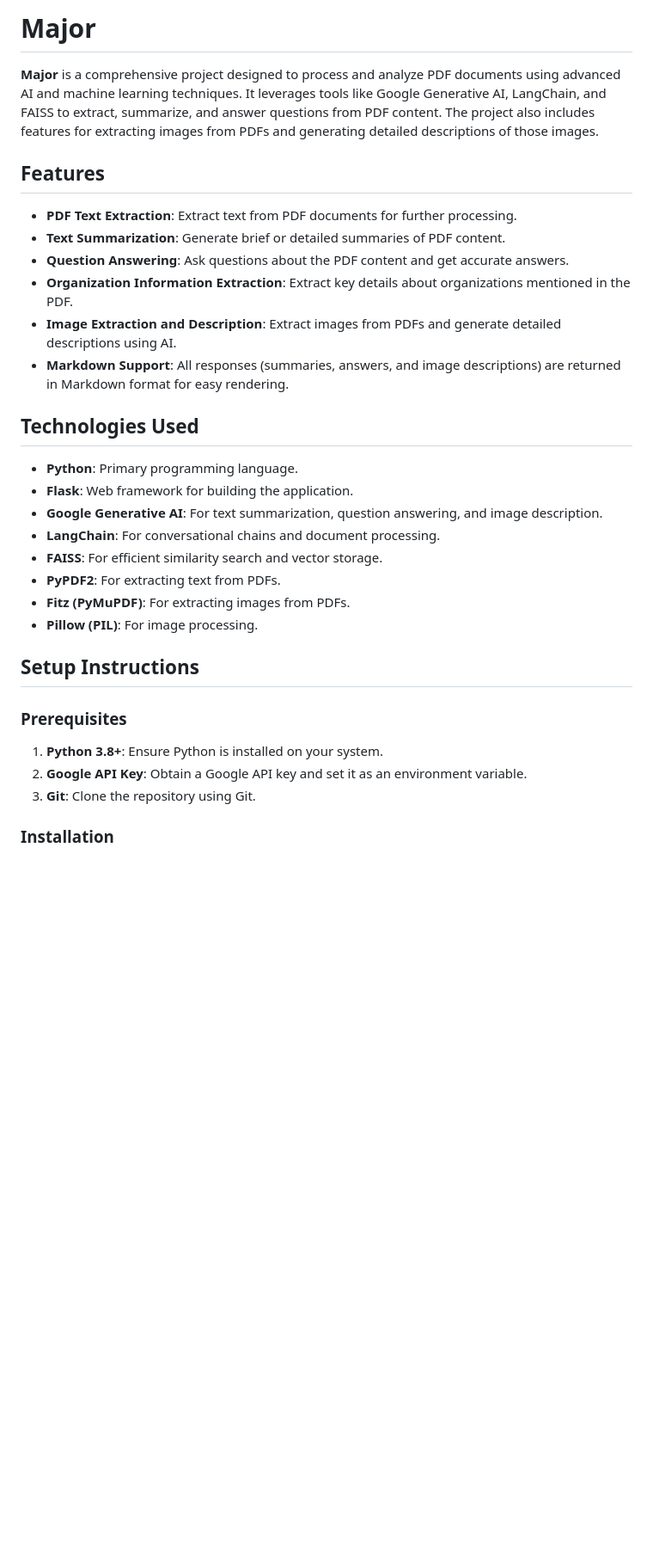
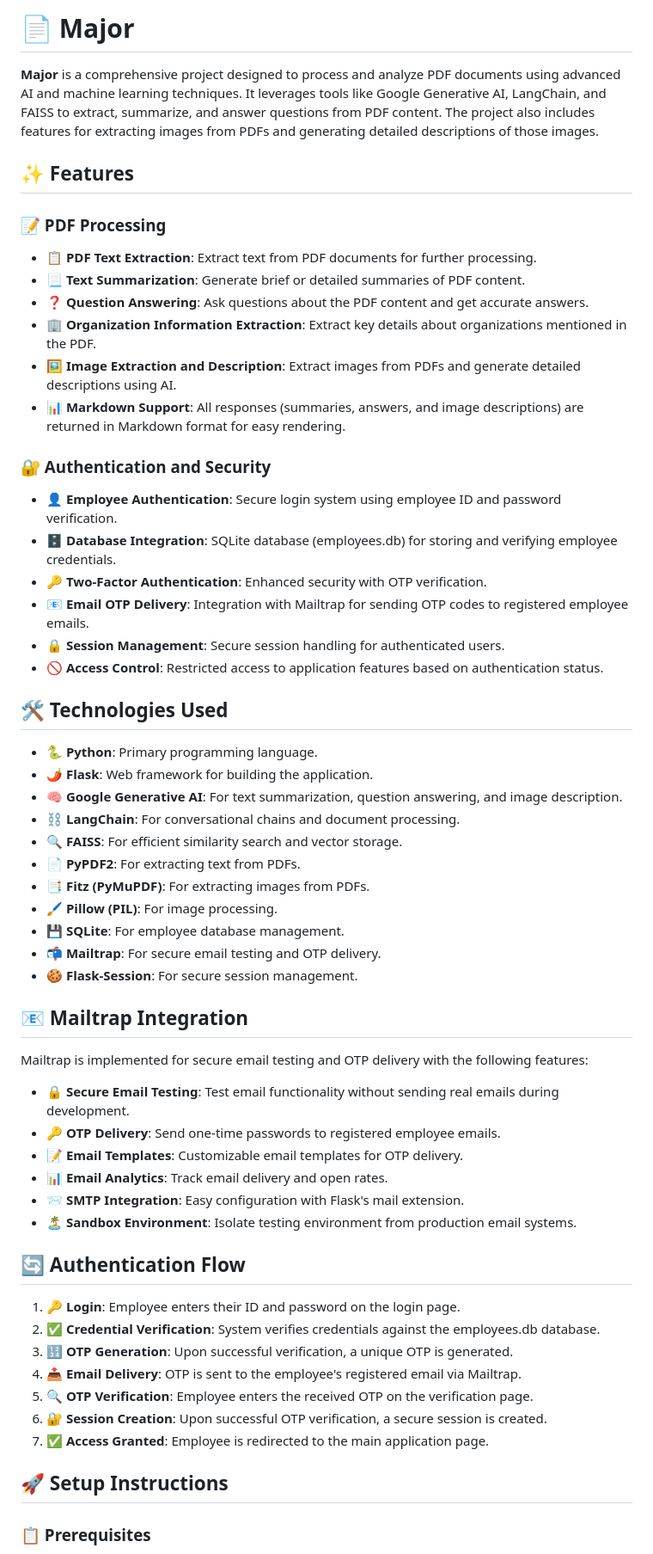
Before and after one commit to Sid3503/Textract, a Markdown page: README.md, the part around one of its changes. Shown at 86% size. Drawn GitHub-style; blank space fills up the shorter version.

```diff
--- a/README.md
+++ b/README.md
@@ -1,33 +1,60 @@
-# Major
+# 📄 Major
 
 **Major** is a comprehensive project designed to process and analyze PDF documents using advanced AI and machine learning techniques. It leverages tools like Google Generative AI, LangChain, and FAISS to extract, summarize, and answer questions from PDF content. The project also includes features for extracting images from PDFs and generating detailed descriptions of those images.
 
-## Features
+## ✨ Features
 
-- **PDF Text Extraction**: Extract text from PDF documents for further processing.
-- **Text Summarization**: Generate brief or detailed summaries of PDF content.
-- **Question Answering**: Ask questions about the PDF content and get accurate answers.
-- **Organization Information Extraction**: Extract key details about organizations mentioned in the PDF.
-- **Image Extraction and Description**: Extract images from PDFs and generate detailed descriptions using AI.
-- **Markdown Support**: All responses (summaries, answers, and image descriptions) are returned in Markdown format for easy rendering.
+### 📝 PDF Processing
+- **📋 PDF Text Extraction**: Extract text from PDF documents for further processing.
+- **📃 Text Summarization**: Generate brief or detailed summaries of PDF content.
+- **❓ Question Answering**: Ask questions about the PDF content and get accurate answers.
+- **🏢 Organization Information Extraction**: Extract key details about organizations mentioned in the PDF.
+- **🖼️ Image Extraction and Description**: Extract images from PDFs and generate detailed descriptions using AI.
+- **📊 Markdown Support**: All responses (summaries, answers, and image descriptions) are returned in Markdown format for easy rendering.
 
-## Technologies Used
+### 🔐 Authentication and Security
+- **👤 Employee Authentication**: Secure login system using employee ID and password verification.
+- **🗄️ Database Integration**: SQLite database (employees.db) for storing and verifying employee credentials.
+- **🔑 Two-Factor Authentication**: Enhanced security with OTP verification.
+- **📧 Email OTP Delivery**: Integration with Mailtrap for sending OTP codes to registered employee emails.
+- **🔒 Session Management**: Secure session handling for authenticated users.
+- **🚫 Access Control**: Restricted access to application features based on authentication status.
 
-- **Python**: Primary programming language.
-- **Flask**: Web framework for building the application.
-- **Google Generative AI**: For text summarization, question answering, and image description.
-- **LangChain**: For conversational chains and document processing.
-- **FAISS**: For efficient similarity search and vector storage.
-- **PyPDF2**: For extracting text from PDFs.
-- **Fitz (PyMuPDF)**: For extracting images from PDFs.
-- **Pillow (PIL)**: For image processing.
+## 🛠️ Technologies Used
 
-## Setup Instructions
+- **🐍 Python**: Primary programming language.
+- **🌶️ Flask**: Web framework for building the application.
+- **🧠 Google Generative AI**: For text summarization, question answering, and image description.
+- **⛓️ LangChain**: For conversational chains and document processing.
+- **🔍 FAISS**: For efficient similarity search and vector storage.
+- **📄 PyPDF2**: For extracting text from PDFs.
+- **📑 Fitz (PyMuPDF)**: For extracting images from PDFs.
+- **🖌️ Pillow (PIL)**: For image processing.
+- **💾 SQLite**: For employee database management.
+- **📬 Mailtrap**: For secure email testing and OTP delivery.
+- **🍪 Flask-Session**: For secure session management.
 
-### Prerequisites
+## 📧 Mailtrap Integration
 
-1. **Python 3.8+**: Ensure Python is installed on your system.
-2. **Google API Key**: Obtain a Google API key and set it as an environment variable.
-3. **Git**: Clone the repository using Git.
+Mailtrap is implemented for secure email testing and OTP delivery with the following features:
+- **🔒 Secure Email Testing**: Test email functionality without sending real emails during development.
+- **🔑 OTP Delivery**: Send one-time passwords to registered employee emails.
+- **📝 Email Templates**: Customizable email templates for OTP delivery.
+- **📊 Email Analytics**: Track email delivery and open rates.
+- **📨 SMTP Integration**: Easy configuration with Flask's mail extension.
+- **🏝️ Sandbox Environment**: Isolate testing environment from production email systems.
 
-### Installation
+## 🔄 Authentication Flow
+
+1. **🔑 Login**: Employee enters their ID and password on the login page.
+2. **✅ Credential Verification**: System verifies credentials against the employees.db database.
+3. **🔢 OTP Generation**: Upon successful verification, a unique OTP is generated.
+4. **📤 Email Delivery**: OTP is sent to the employee's registered email via Mailtrap.
+5. **🔍 OTP Verification**: Employee enters the received OTP on the verification page.
+6. **🔐 Session Creation**: Upon successful OTP verification, a secure session is created.
+7. **✅ Access Granted**: Employee is redirected to the main application page.
+
+## 🚀 Setup Instructions
+
+### 📋 Prerequisites
+
```
Also changed, not shown: other parts of README.md (+73 -28 lines).
